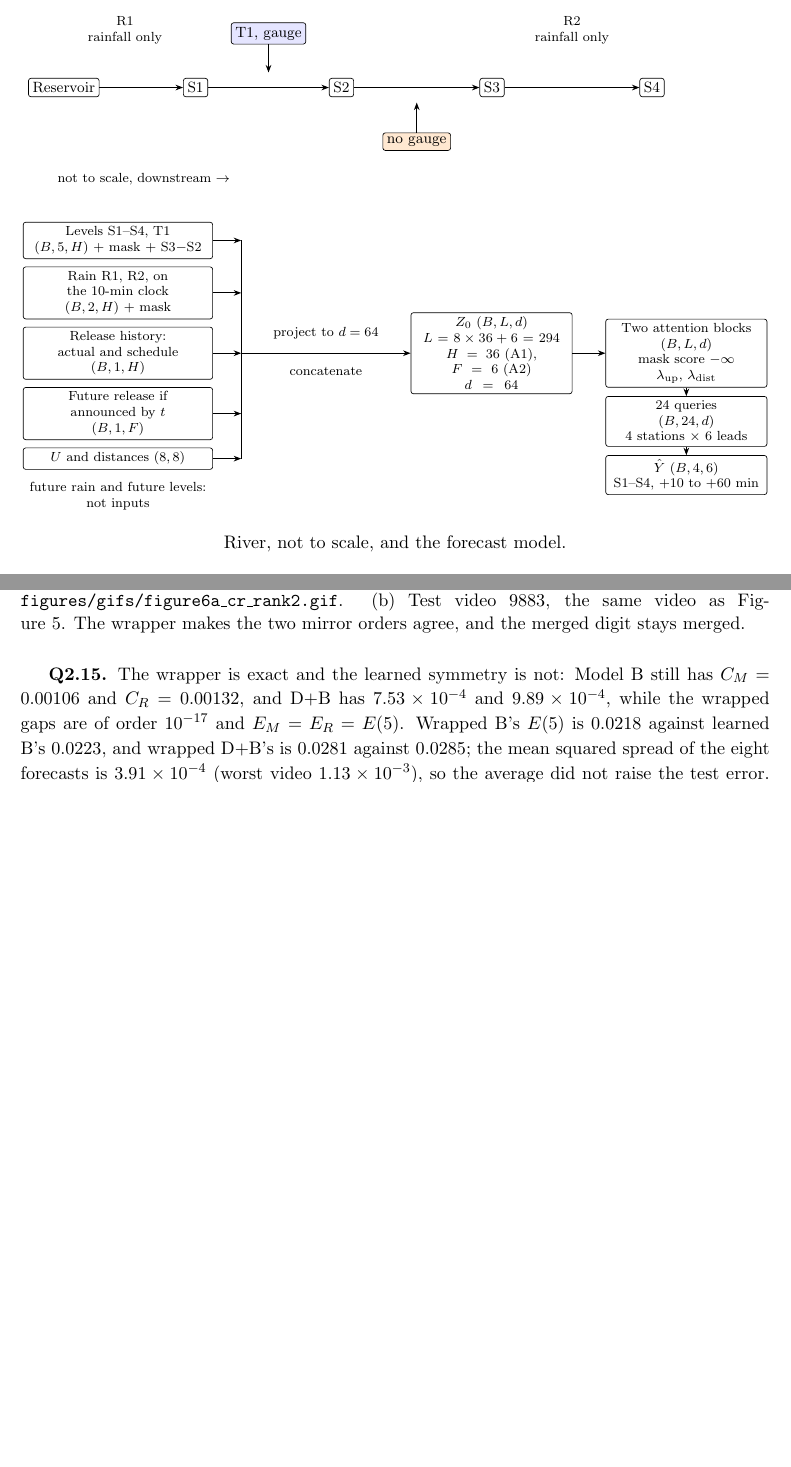
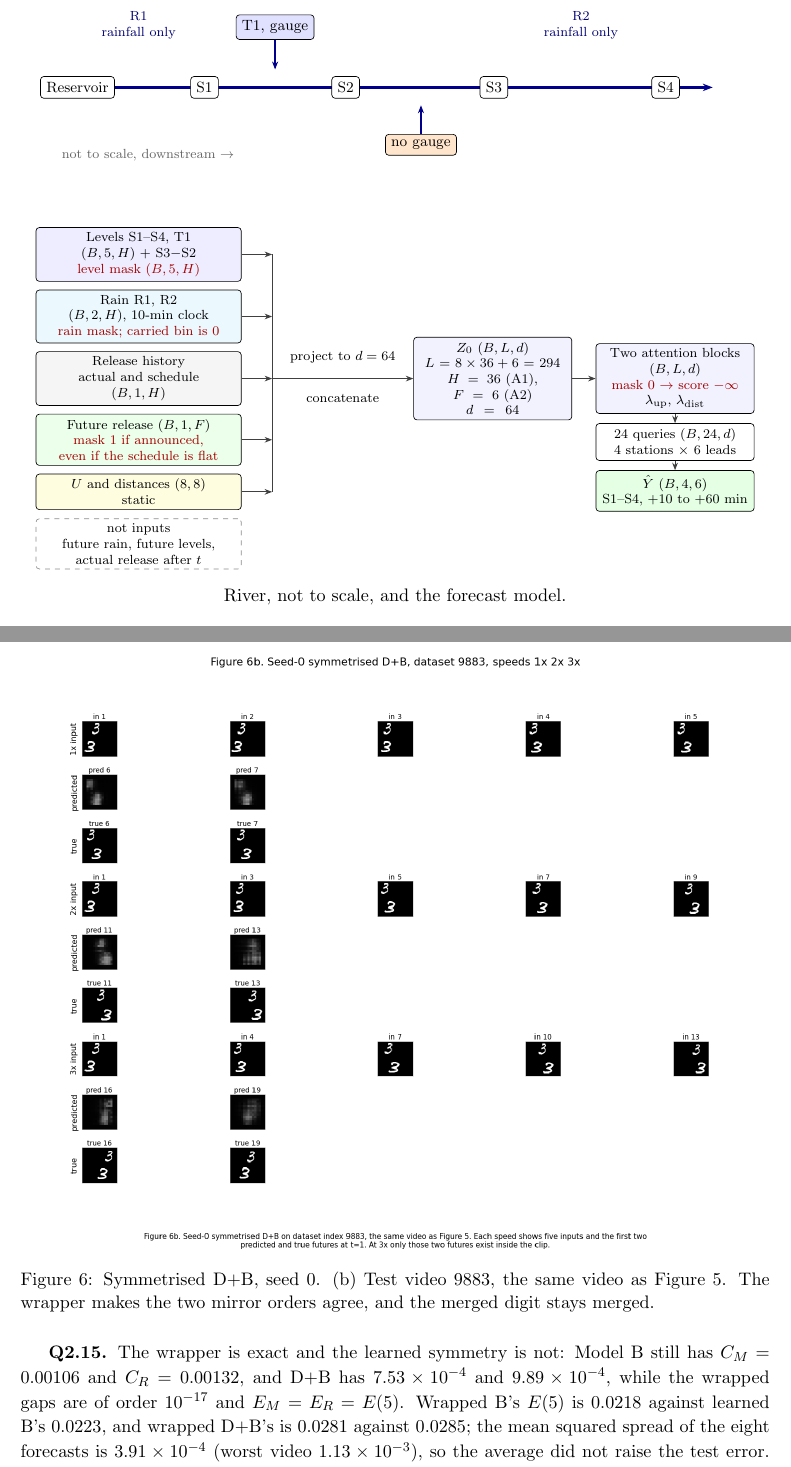
Before and after one commit to ttqureshi/DL4STG-PA2, a LaTeX document (report.tex): two parts of pages 1 and 15 of 16 before the commit and two parts of pages 1 and 16 of 17 after it, joined at a grey line, cut so that both start at the same text, the shorter picture padded with empty space. Compiled offline with pdfLaTeX.

Commit message:
Enlarge Figure 6a and show the input masks on the river diagram.

```diff
--- a/report.tex
+++ b/report.tex
@@ -32,49 +32,48 @@
 \centering
 \begin{tikzpicture}[
   font=\footnotesize,
-  box/.style={draw, rounded corners=1.5pt, align=center, inner sep=2.5pt},
-  arr/.style={-{Stealth[length=1.6mm]}, semithick},
-  srcbox/.style={box, text width=3.85cm, font=\scriptsize},
-  proc/.style={box, text width=3.25cm, font=\scriptsize}
+  station/.style={draw, rounded corners=2pt, fill=white, inner sep=3.5pt, font=\footnotesize},
+  channel/.style={draw=blue!55!black, line width=1.5pt, -{Stealth[length=2.1mm]}},
+  side/.style={draw=blue!55!black, line width=0.9pt, -{Stealth[length=1.7mm]}},
+  card/.style={draw, rounded corners=2pt, align=center, font=\scriptsize, inner sep=3pt, text width=4.15cm},
+  proc/.style={draw, rounded corners=2pt, align=center, font=\scriptsize, inner sep=3pt, text width=3.15cm, fill=blue!5},
+  arr/.style={draw=black!75, -{Stealth[length=1.6mm]}, semithick},
 ]
 \hyphenpenalty=10000
 \exhyphenpenalty=10000
-% Top row: the river, across the text width.
-\node[box] (res) at (0.9,0) {Reservoir};
-\node[box] (s1) at (3.7,0) {S1};
-\node[box, fill=blue!10] (t1) at (5.25,1.15) {T1, gauge};
-\node[box] (s2) at (6.8,0) {S2};
-\node[box, fill=orange!18] (un) at (8.4,-1.15) {no gauge};
-\node[box] (s3) at (10.0,0) {S3};
-\node[box] (s4) at (13.4,0) {S4};
-\draw[arr] (res) -- (s1);
-\draw[arr] (s1) -- (s2);
-\draw[arr] (t1) -- (5.25,0.32);
-\draw[arr] (s2) -- (s3);
-\draw[arr] (un) -- (8.4,-0.32);
-\draw[arr] (s3) -- (s4);
-\node[font=\scriptsize, align=center] at (2.2,1.22) {R1\\rainfall only};
-\node[font=\scriptsize, align=center] at (11.7,1.22) {R2\\rainfall only};
-\node[font=\scriptsize] at (2.6,-1.95) {not to scale, downstream $\rightarrow$};
-% Bottom row: the model. One open arrow carries the two labels.
-\node[srcbox] (lev) at (2.05,-3.25) {Levels S1--S4, T1\\$(B,5,H)$ + mask + S3$-$S2};
-\node[srcbox, below=1.6mm of lev] (rain) {Rain R1, R2, on the 10-min clock\\$(B,2,H)$ + mask};
-\node[srcbox, below=1.6mm of rain] (rel) {Release history:\\actual and schedule\\$(B,1,H)$};
-\node[srcbox, below=1.6mm of rel] (fut) {Future release if announced by $t$\\$(B,1,F)$};
-\node[srcbox, below=1.6mm of fut] (stat) {$U$ and distances $(8,8)$};
-\node[font=\scriptsize, align=center, below=1.4mm of stat] {future rain and future levels:\\not inputs};
-\coordinate (join) at ([xshift=6mm]rel.east);
-\node[proc, anchor=west] (z0) at ([xshift=36mm]join) {$Z_0$ $(B,L,d)$\\$L=8\times 36+6=294$\\$H=36$ (A1), $F=6$ (A2)\\$d=64$};
-\node[proc, anchor=west] (att) at ([xshift=7mm]z0.east) {Two attention blocks\\$(B,L,d)$\\mask score $-\infty$\\$\lambda_{\mathrm{up}}$, $\lambda_{\mathrm{dist}}$};
-\node[proc, below=1.8mm of att] (ro) {24 queries\\$(B,24,d)$\\4 stations $\times$ 6 leads};
-\node[proc, below=1.8mm of ro] (yhat) {$\hat Y$ $(B,4,6)$\\S1--S4, $+10$ to $+60$ min};
+% River. The channel is drawn first so the station boxes sit on top of it.
+\draw[channel] (0.15,0) -- (14.35,0);
+\node[station] (res) at (0.85,0) {Reservoir};
+\node[station] (s1) at (3.55,0) {S1};
+\node[station] (s2) at (6.55,0) {S2};
+\node[station] (s3) at (9.7,0) {S3};
+\node[station] (s4) at (13.35,0) {S4};
+\node[station, fill=blue!12] (t1) at (5.05,1.28) {T1, gauge};
+\node[station, fill=orange!20] (un) at (8.15,-1.22) {no gauge};
+\draw[side] (t1) -- (5.05,0.38);
+\draw[side] (un) -- (8.15,-0.38);
+\node[font=\scriptsize, align=center, text=blue!45!black] at (2.15,1.32) {R1\\rainfall only};
+\node[font=\scriptsize, align=center, text=blue!45!black] at (11.55,1.32) {R2\\rainfall only};
+\node[font=\scriptsize, text=black!60] at (2.35,-1.45) {not to scale, downstream $\rightarrow$};
+% Model. Masks are part of the input, and a 0 mask is dropped inside attention.
+\node[card, fill=blue!7] (lev) at (2.15,-3.55) {Levels S1--S4, T1\\$(B,5,H)$ + S3$-$S2\\\textcolor{red!65!black}{level mask $(B,5,H)$}};
+\node[card, fill=cyan!8, below=1.7mm of lev] (rain) {Rain R1, R2\\$(B,2,H)$, 10-min clock\\\textcolor{red!65!black}{rain mask; carried bin is 0}};
+\node[card, fill=black!4, below=1.7mm of rain] (rel) {Release history\\actual and schedule\\$(B,1,H)$};
+\node[card, fill=green!8, below=1.7mm of rel] (fut) {Future release $(B,1,F)$\\\textcolor{red!65!black}{mask 1 if announced,}\\\textcolor{red!65!black}{even if the schedule is flat}};
+\node[card, fill=yellow!12, below=1.7mm of fut] (stat) {$U$ and distances $(8,8)$\\static};
+\node[card, draw=black!45, dashed, below=1.8mm of stat] (notin) {not inputs\\future rain, future levels,\\actual release after $t$};
+\coordinate (join) at ([xshift=6.5mm]rel.east);
+\node[proc, anchor=west] (z0) at ([xshift=30mm]join) {$Z_0$ $(B,L,d)$\\$L=8\times 36+6=294$\\$H=36$ (A1), $F=6$ (A2)\\$d=64$};
+\node[proc, anchor=west] (att) at ([xshift=5mm]z0.east) {Two attention blocks\\$(B,L,d)$\\\textcolor{red!65!black}{mask 0 $\rightarrow$ score $-\infty$}\\$\lambda_{\mathrm{up}}$, $\lambda_{\mathrm{dist}}$};
+\node[proc, fill=white, below=2mm of att] (ro) {24 queries $(B,24,d)$\\4 stations $\times$ 6 leads};
+\node[proc, fill=green!10, below=2mm of ro] (yhat) {$\hat Y$ $(B,4,6)$\\S1--S4, $+10$ to $+60$ min};
 \draw[arr] (lev.east) -- (lev.east -| join);
 \draw[arr] (rain.east) -- (rain.east -| join);
 \draw[arr] (rel.east) -- (join);
 \draw[arr] (fut.east) -- (fut.east -| join);
 \draw[arr] (stat.east) -- (stat.east -| join);
-\draw (lev.east -| join) -- (stat.east -| join);
-\draw[arr] (join) -- node[above=2.6mm, font=\scriptsize, inner sep=1pt] {project to $d=64$} node[below=2.6mm, font=\scriptsize, inner sep=1pt] {concatenate} (z0.west);
+\draw[black!75] (lev.east -| join) -- (stat.east -| join);
+\draw[arr] (join) -- node[above=2.8mm, font=\scriptsize, inner sep=1pt] {project to $d=64$} node[below=2.8mm, font=\scriptsize, inner sep=1pt] {concatenate} (z0.west);
 \draw[arr] (z0) -- (att);
 \draw[arr] (att) -- (ro);
 \draw[arr] (ro) -- (yhat);
@@ -396,6 +395,3 @@ Inference (s) & \cell{3.81}{(4.42, 3.20)} & \cell{5.24}{(5.20, 5.28)} & \cell{4.
 
 \begin{figure}[H]
 \centering
-\includegraphics[width=\textwidth,height=0.38\textheight,keepaspectratio]{figure6a.png}\\[0.4em]
-\includegraphics[width=0.72\textwidth]{figure6b.png}
-\caption{Symmetrised D+B, seed 0. (a) The Figure~3 videos: mirror 9347 and 9257, rotation 9118 and 9493. GIFs: \texttt{figures/gifs/figure6a\_cm\_rank1.gif}, \texttt{figures/gifs/figure6a\_cm\_rank2.gif}, \texttt{figures/gifs/figure6a\_cr\_rank1.gif}, \texttt{figures/gifs/figure6a\_cr\_rank2.gif}. (b) Test video 9883, the same video as Figure~5. The wrapper makes the two mirror orders agree, and the merged digit stays merged.}
@@ -402,3 +402,8 @@ Inference (s) & \cell{3.81}{(4.42, 3.20)} & \cell{5.24}{(5.20, 5.28)} & \cell{4.
+\begin{figure}[H]
+\ContinuedFloat
+\centering
+\includegraphics[width=\textwidth]{figure6b.png}
+\caption{Symmetrised D+B, seed 0. (b) Test video 9883, the same video as Figure~5. The wrapper makes the two mirror orders agree, and the merged digit stays merged.}
 \end{figure}
 
 \textbf{Q2.15.} The wrapper is exact and the learned symmetry is not: Model B still has \(C_M=0.00106\) and \(C_R=0.00132\), and D+B has \(7.53\times10^{-4}\) and \(9.89\times10^{-4}\), while the wrapped gaps are of order \(10^{-17}\) and \(E_M=E_R=E(5)\). Wrapped B's \(E(5)\) is 0.0218 against learned B's 0.0223, and wrapped D+B's is 0.0281 against 0.0285; the mean squared spread of the eight forecasts is \(3.91\times10^{-4}\) (worst video \(1.13\times10^{-3}\)), so the average did not raise the test error. Built-in symmetry would hurt when the eight forecasts put a digit in different places and the average smears it. The spread here is \(3.91\times10^{-4}\), so that did not happen. Inference is the cost: wrapped B takes 3.81\,s (4.42, 3.20) against learned B's 0.464\,s (0.517, 0.412), wrapped D takes 5.24\,s (5.20, 5.28) against 0.720\,s (0.725, 0.715), and wrapped D+B takes 4.95\,s (4.90, 5.00) against 0.712\,s (0.718, 0.705), about 8.2, 7.3, and 7.0 times as long, with D+B's training time still 20.72\,s per epoch (20.67, 20.78).
```
Also changed, not shown: figures/figure6a.png, report.pdf, report.tex (6 more changed lines).
